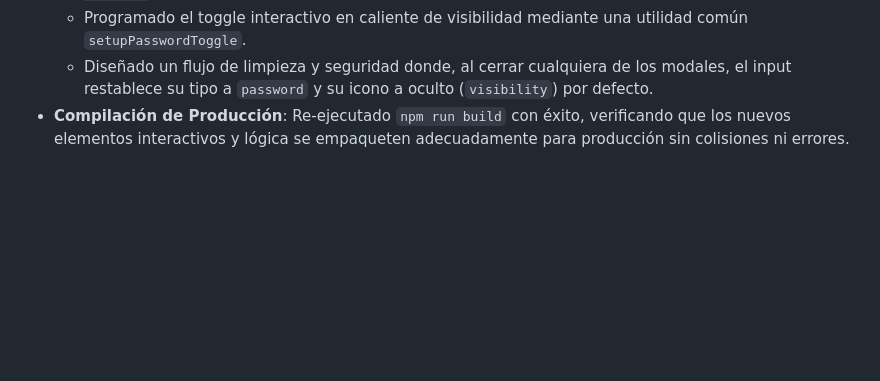
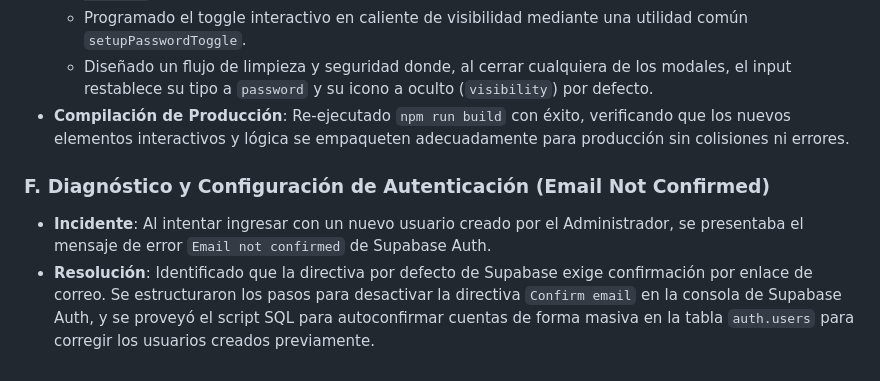
Before and after one commit to administradordatos-mtc/Ahorros_La_Carolina, a Markdown page: memoria.md, the part around the change. GitHub-like rendering; blank space fills up the shorter version.

Commit message:
docs: registrar diagnostico de email not confirmed en memoria.md

```diff
--- a/memoria.md
+++ b/memoria.md
@@ -129,3 +129,7 @@ Este documento contiene el registro de todo el trabajo, depuración, optimizaci
   * Programado el toggle interactivo en caliente de visibilidad mediante una utilidad común `setupPasswordToggle`.
   * Diseñado un flujo de limpieza y seguridad donde, al cerrar cualquiera de los modales, el input restablece su tipo a `password` y su icono a oculto (`visibility`) por defecto.
 * **Compilación de Producción**: Re-ejecutado `npm run build` con éxito, verificando que los nuevos elementos interactivos y lógica se empaqueten adecuadamente para producción sin colisiones ni errores.
+
+### F. Diagnóstico y Configuración de Autenticación (Email Not Confirmed)
+* **Incidente**: Al intentar ingresar con un nuevo usuario creado por el Administrador, se presentaba el mensaje de error `Email not confirmed` de Supabase Auth.
+* **Resolución**: Identificado que la directiva por defecto de Supabase exige confirmación por enlace de correo. Se estructuraron los pasos para desactivar la directiva `Confirm email` en la consola de Supabase Auth, y se proveyó el script SQL para autoconfirmar cuentas de forma masiva en la tabla `auth.users` para corregir los usuarios creados previamente.
```
